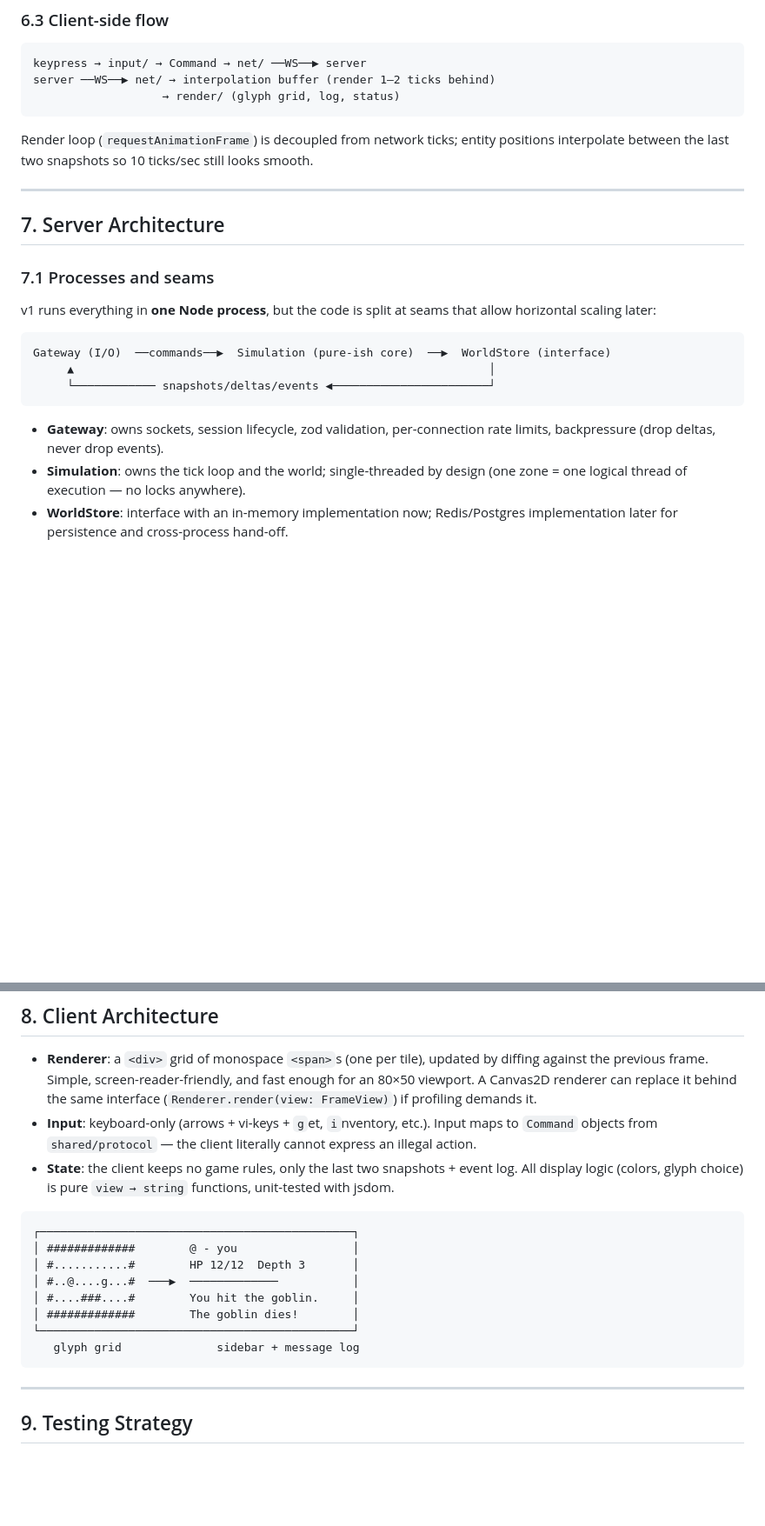
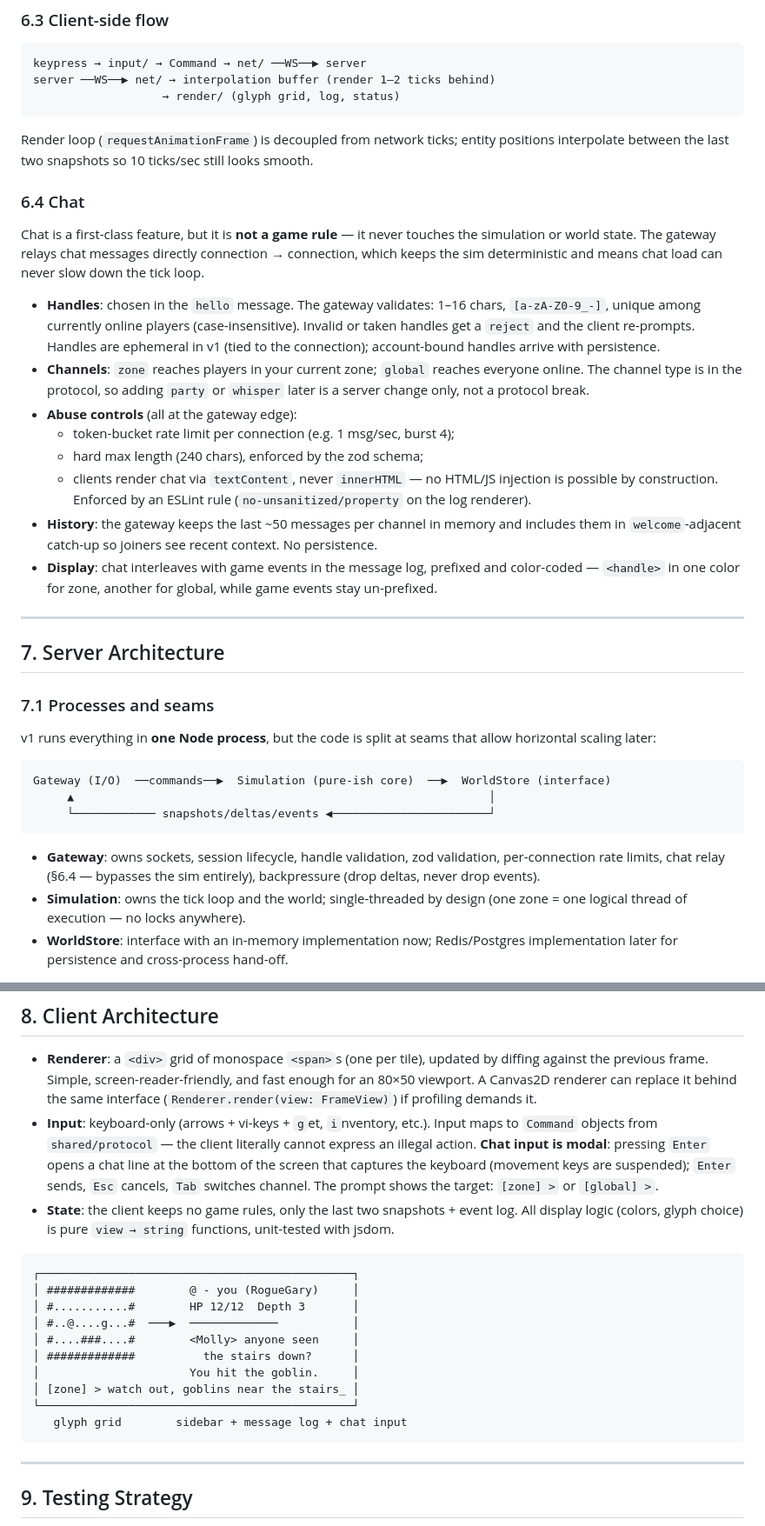
Before and after one commit to Egalitarias/game-mmo-text-opencode-go, a Markdown page: ARCHITECTURE.md, 2 parts joined by grey strips. Shown at 87% size. Drawn GitHub-style; blank space fills up the shorter version.

````diff
--- a/ARCHITECTURE.md
+++ b/ARCHITECTURE.md
@@ -253,6 +264,34 @@ Render loop (`requestAnimationFrame`) is decoupled from network ticks; entity
 positions interpolate between the last two snapshots so 10 ticks/sec still looks
 smooth.
 
+### 6.4 Chat
+
+Chat is a first-class feature, but it is **not a game rule** — it never touches
+the simulation or world state. The gateway relays chat messages directly
+connection → connection, which keeps the sim deterministic and means chat load
+can never slow down the tick loop.
+
+- **Handles**: chosen in the `hello` message. The gateway validates: 1–16 chars,
+  `[a-zA-Z0-9_-]`, unique among currently online players (case-insensitive).
+  Invalid or taken handles get a `reject` and the client re-prompts. Handles are
+  ephemeral in v1 (tied to the connection); account-bound handles arrive with
+  persistence.
+- **Channels**: `zone` reaches players in your current zone; `global` reaches
+  everyone online. The channel type is in the protocol, so adding `party` or
+  `whisper` later is a server change only, not a protocol break.
+- **Abuse controls** (all at the gateway edge):
+  - token-bucket rate limit per connection (e.g. 1 msg/sec, burst 4);
+  - hard max length (240 chars), enforced by the zod schema;
+  - clients render chat via `textContent`, never `innerHTML` — no HTML/JS
+    injection is possible by construction. Enforced by an ESLint rule
+    (`no-unsanitized/property` on the log renderer).
+- **History**: the gateway keeps the last ~50 messages per channel in memory and
+  includes them in `welcome`-adjacent catch-up so joiners see recent context.
+  No persistence.
+- **Display**: chat interleaves with game events in the message log, prefixed
+  and color-coded — `<handle>` in one color for zone, another for global, while
+  game events stay un-prefixed.
+
 ---
 
 ## 7. Server Architecture
@@ -268,8 +307,9 @@ Gateway (I/O)  ──commands──▶  Simulation (pure-ish core)  ──▶  W
      └──────────── snapshots/deltas/events ◀───────────────────────┘
 ```
 
-- **Gateway**: owns sockets, session lifecycle, zod validation, per-connection
-  rate limits, backpressure (drop deltas, never drop events).
+- **Gateway**: owns sockets, session lifecycle, handle validation, zod
+  validation, per-connection rate limits, chat relay (§6.4 — bypasses the sim
+  entirely), backpressure (drop deltas, never drop events).
 - **Simulation**: owns the tick loop and the world; single-threaded by design
   (one zone = one logical thread of execution — no locks anywhere).
 - **WorldStore**: interface with an in-memory implementation now; Redis/Postgres
@@ -309,20 +349,25 @@ communication is by message, not shared memory.
   interface (`Renderer.render(view: FrameView)`) if profiling demands it.
 - **Input**: keyboard-only (arrows + vi-keys + `g`et, `i`nventory, etc.). Input
   maps to `Command` objects from `shared/protocol` — the client literally cannot
-  express an illegal action.
+  express an illegal action. **Chat input is modal**: pressing `Enter` opens a
+  chat line at the bottom of the screen that captures the keyboard (movement
+  keys are suspended); `Enter` sends, `Esc` cancels, `Tab` switches channel.
+  The prompt shows the target: `[zone] >` or `[global] >`.
 - **State**: the client keeps no game rules, only the last two snapshots + event
   log. All display logic (colors, glyph choice) is pure `view → string` functions,
   unit-tested with jsdom.
 
 ```
 ┌──────────────────────────────────────────────┐
-│ #############        @ - you                 │
+│ #############        @ - you (RogueGary)     │
 │ #...........#        HP 12/12  Depth 3       │
 │ #..@....g...#  ───▶  ─────────────           │
-│ #....###....#        You hit the goblin.     │
-│ #############        The goblin dies!        │
+│ #....###....#        <Molly> anyone seen     │
+│ #############          the stairs down?      │
+│                      You hit the goblin.     │
+│ [zone] > watch out, goblins near the stairs_ │
 └──────────────────────────────────────────────┘
-   glyph grid              sidebar + message log
+   glyph grid        sidebar + message log + chat input
 ```
 
 ---
````
Also changed, not shown: other parts of ARCHITECTURE.md (+20 -7 lines).
